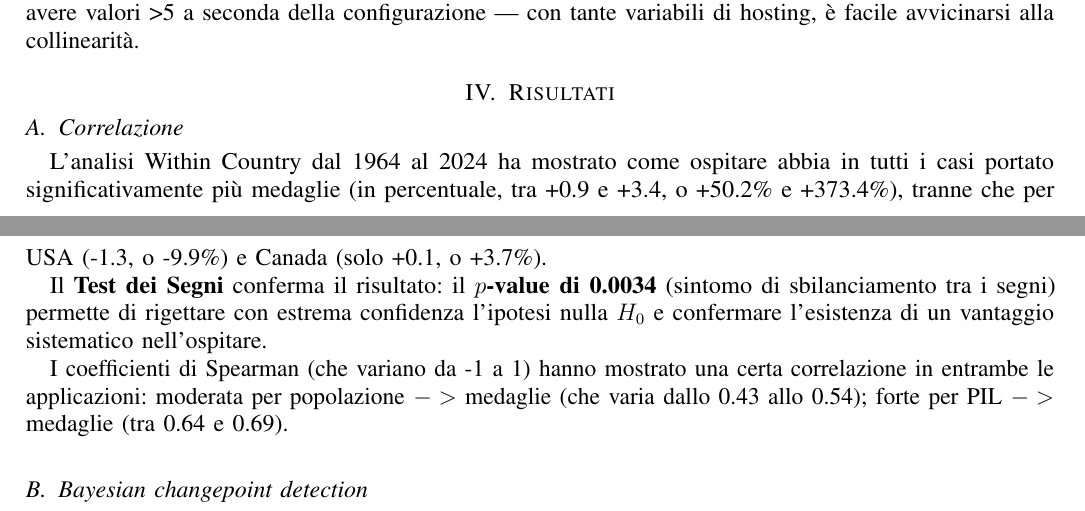
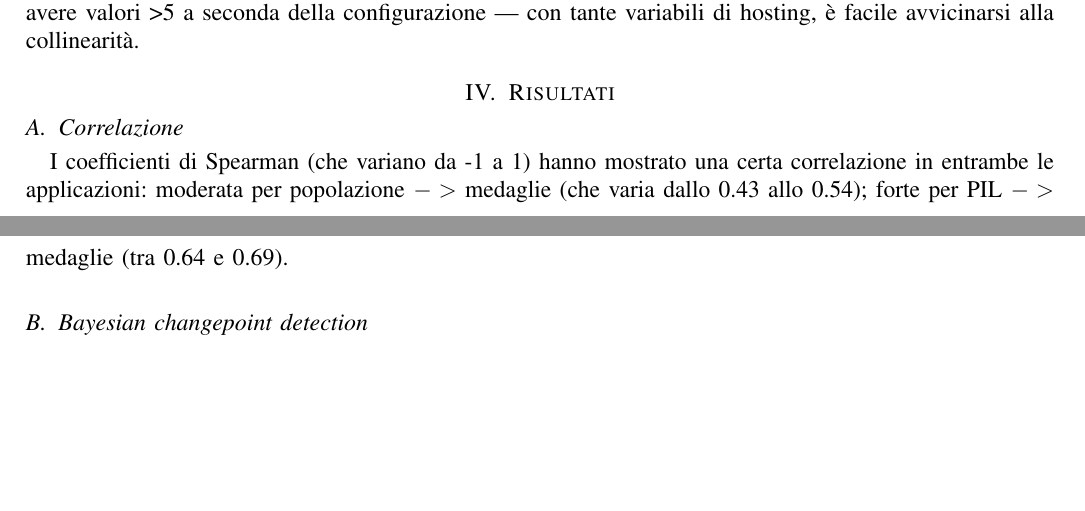
Before and after one commit to papum20/unibo__projects__Olympics-hosting-advantage, a LaTeX paper (src/paper/main.tex, which reads src/paper/results_correlation.tex): two parts of pages 3 and 4 of 12, joined at a grey line, cut so that both start at the same text, the shorter picture padded with empty space. Compiled offline with pdfLaTeX; a missing font is replaced by an installed copy or a similar font; a LaTeX package or settings file that is missing is left out.

Commit message:
Update results_correlation.tex

```diff
--- a/src/paper/results_correlation.tex
+++ b/src/paper/results_correlation.tex
@@ -1,54 +1,4 @@
 \subsection{Correlazione}\label{sec:results_correlation}
-
-
-%L'analisi Within Country ha mostrato come, per i Paesi che hanno ospitato le
-%Olimpiadi nelle edizioni dal 1964 al 2024, ospitare l'evento abbia portato in
-%tutti i casi tranne uno (USA 1996) un numero maggiore di medaglie rispetto alla
-%loro performance media.
-
-L'analisi Within Country dal 1964 al 2024 ha mostrato come ospitare abbia in
-tutti i casi portato significativamente più medaglie (in percentuale, tra +0.9 e
-+3.4, o +50.2\% e +373.4\%), tranne che per USA (-1.3, o -9.9\%) e Canada (solo
-+0.1, o +3.7\%).
-
-
-% il testo basta a descrivere i dati, non consumerei due slot tabella per questo
-% e spearman. L'ho messo in result.
-
-% comunque, unire la germania con quella ovest non è tanto corretto, come ho
-% scritto da altre parti (sono confini diversi, Paesi diversi...)
-
-
-% info generale da conclusione
-
-%Tuttavia, analizzando l'andamento del medagliere per alcuni di questi Paesi, si
-%può notare come nelle edizioni precedenti rispetto a quella ospitata ci sia
-%stato un incremento graduale.
-
-% informazioni generali, le diremo insieme per tutti
-
-%Il picco avuto nell'edizione ospitata potrebbe avere una spiegazione nei
-%maggiori investimenti nello sport fatti negli anni precedenti, anche in vista
-%della notizia dell'accettazione da parte del comitato Olimpico della
-%candidatura da parte di quello specifico Paese. Infatti, ai Paesi viene
-%comunicato che saranno loro ad ospitare le Olimpiadi per una specifica edizione
-%ben 7 anni prima, dando allo Stato tempo per iniziare ad investire nelle
-%infrastrutture sportive.
-
-
-% sposto l'interpretazione qui, così, stando vicino, si capiscono i risultati
-
-%Il Test dei Segni ha confermato quanto può essere visionato anche ad occhi: il
-%test ha calcolato infatti un p-value di 0.0034
-
-Il \textbf{Test dei Segni} conferma il risultato: il \textbf{$p$-value di
-0.0034} (sintomo di sbilanciamento tra i segni) permette di rigettare con
-estrema confidenza l'ipotesi nulla $H_0$ e confermare l'esistenza di un
-vantaggio sistematico nell'ospitare.
-
-
-%\subsection*{Correlazione PIL/Popolazione Medaglie}
-
 
 % in questo studio ci poniamo domande, non tentiamo di dimostrare niente in
 % particolare (nel senso di far valere un'ipotesi).
```
